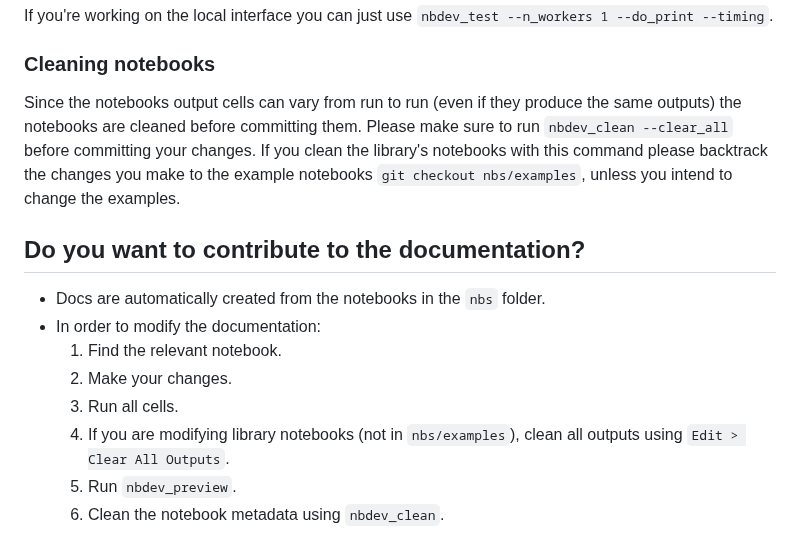
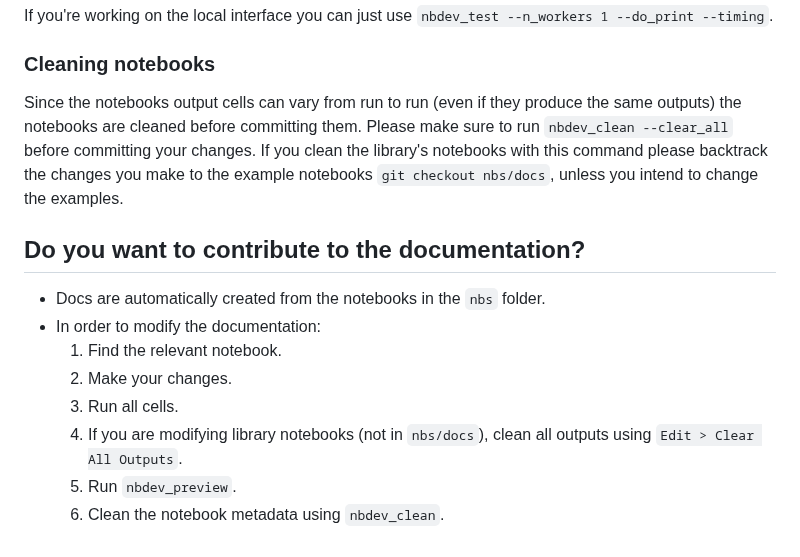
Before and after one commit to Nixtla/neuralforecast, a Markdown page: CONTRIBUTING.md, the part around the change. GitHub-like rendering.

Commit message:
Correction to the path in contributing.md note

```diff
--- a/CONTRIBUTING.md
+++ b/CONTRIBUTING.md
@@ -69,7 +69,7 @@ nbdev_export
 If you're working on the local interface you can just use `nbdev_test --n_workers 1 --do_print --timing`.
 
 ### Cleaning notebooks
-Since the notebooks output cells can vary from run to run (even if they produce the same outputs) the notebooks are cleaned before committing them. Please make sure to run `nbdev_clean --clear_all` before committing your changes. If you clean the library's notebooks with this command please backtrack the changes you make to the example notebooks `git checkout nbs/examples`, unless you intend to change the examples.
+Since the notebooks output cells can vary from run to run (even if they produce the same outputs) the notebooks are cleaned before committing them. Please make sure to run `nbdev_clean --clear_all` before committing your changes. If you clean the library's notebooks with this command please backtrack the changes you make to the example notebooks `git checkout nbs/docs`, unless you intend to change the examples.
 
 ## Do you want to contribute to the documentation?
 
@@ -78,6 +78,6 @@ Since the notebooks output cells can vary from run to run (even if they produce
     1. Find the relevant notebook.
     2. Make your changes.
     3. Run all cells.
-    4. If you are modifying library notebooks (not in `nbs/examples`), clean all outputs using `Edit > Clear All Outputs`.
+    4. If you are modifying library notebooks (not in `nbs/docs`), clean all outputs using `Edit > Clear All Outputs`.
     5. Run `nbdev_preview`.
     6. Clean the notebook metadata using `nbdev_clean`.
```
